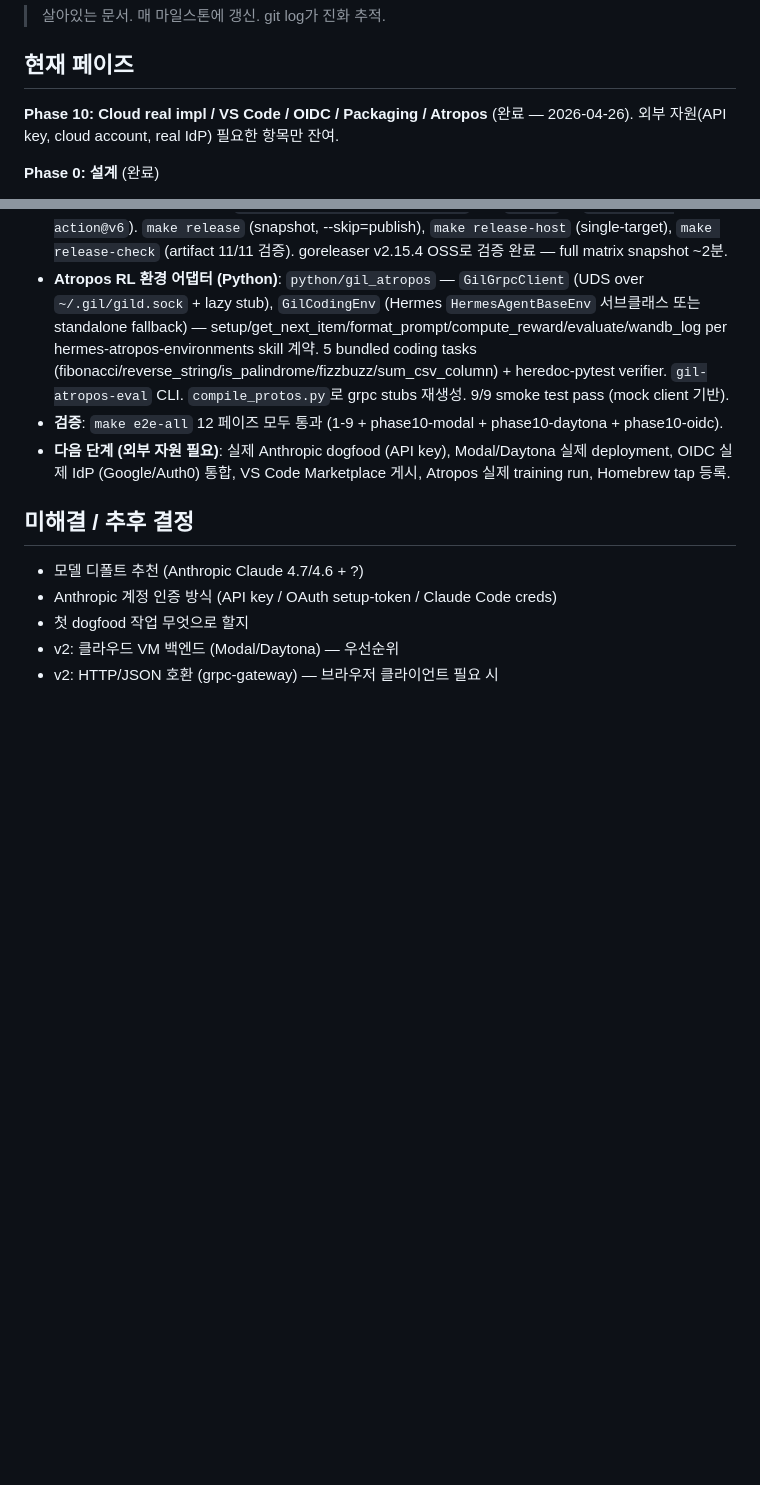
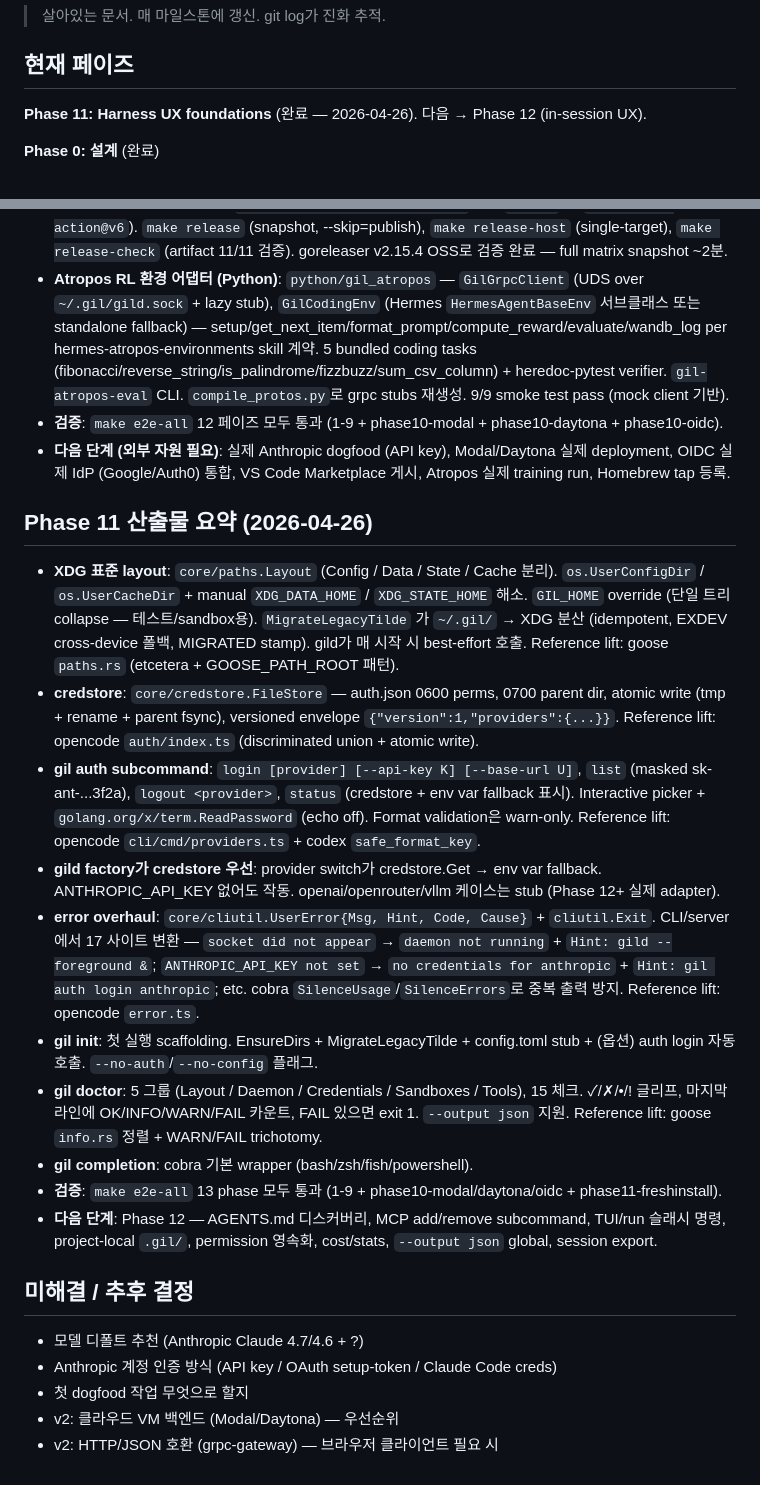
Before and after one commit to mindungil/GIL, a Markdown page: docs/progress.md, 2 parts joined by grey strips. Rendered like a GitHub page; blank space fills up the shorter version.

```diff
--- a/docs/progress.md
+++ b/docs/progress.md
@@ -4,7 +4,7 @@
 
 ## 현재 페이즈
 
-**Phase 10: Cloud real impl / VS Code / OIDC / Packaging / Atropos** (완료 — 2026-04-26). 외부 자원(API key, cloud account, real IdP) 필요한 항목만 잔여.
+**Phase 11: Harness UX foundations** (완료 — 2026-04-26). 다음 → Phase 12 (in-session UX).
 
 **Phase 0: 설계** (완료)
 
@@ -267,6 +267,19 @@
 - **검증**: `make e2e-all` 12 페이즈 모두 통과 (1-9 + phase10-modal + phase10-daytona + phase10-oidc).
 - **다음 단계 (외부 자원 필요)**: 실제 Anthropic dogfood (API key), Modal/Daytona 실제 deployment, OIDC 실제 IdP (Google/Auth0) 통합, VS Code Marketplace 게시, Atropos 실제 training run, Homebrew tap 등록.
 
+## Phase 11 산출물 요약 (2026-04-26)
+
+- **XDG 표준 layout**: `core/paths.Layout` (Config / Data / State / Cache 분리). `os.UserConfigDir` / `os.UserCacheDir` + manual `XDG_DATA_HOME` / `XDG_STATE_HOME` 해소. `GIL_HOME` override (단일 트리 collapse — 테스트/sandbox용). `MigrateLegacyTilde` 가 `~/.gil/` → XDG 분산 (idempotent, EXDEV cross-device 폴백, MIGRATED stamp). gild가 매 시작 시 best-effort 호출. Reference lift: goose `paths.rs` (etcetera + GOOSE_PATH_ROOT 패턴).
+- **credstore**: `core/credstore.FileStore` — auth.json 0600 perms, 0700 parent dir, atomic write (tmp + rename + parent fsync), versioned envelope `{"version":1,"providers":{...}}`. Reference lift: opencode `auth/index.ts` (discriminated union + atomic write).
+- **gil auth subcommand**: `login [provider] [--api-key K] [--base-url U]`, `list` (masked sk-ant-...3f2a), `logout <provider>`, `status` (credstore + env var fallback 표시). Interactive picker + `golang.org/x/term.ReadPassword` (echo off). Format validation은 warn-only. Reference lift: opencode `cli/cmd/providers.ts` + codex `safe_format_key`.
+- **gild factory가 credstore 우선**: provider switch가 credstore.Get → env var fallback. ANTHROPIC_API_KEY 없어도 작동. openai/openrouter/vllm 케이스는 stub (Phase 12+ 실제 adapter).
+- **error overhaul**: `core/cliutil.UserError{Msg, Hint, Code, Cause}` + `cliutil.Exit`. CLI/server에서 17 사이트 변환 — `socket did not appear` → `daemon not running` + `Hint: gild --foreground &`; `ANTHROPIC_API_KEY not set` → `no credentials for anthropic` + `Hint: gil auth login anthropic`; etc. cobra `SilenceUsage`/`SilenceErrors`로 중복 출력 방지. Reference lift: opencode `error.ts`.
+- **gil init**: 첫 실행 scaffolding. EnsureDirs + MigrateLegacyTilde + config.toml stub + (옵션) auth login 자동 호출. `--no-auth`/`--no-config` 플래그.
+- **gil doctor**: 5 그룹 (Layout / Daemon / Credentials / Sandboxes / Tools), 15 체크. ✓/✗/•/! 글리프, 마지막 라인에 OK/INFO/WARN/FAIL 카운트, FAIL 있으면 exit 1. `--output json` 지원. Reference lift: goose `info.rs` 정렬 + WARN/FAIL trichotomy.
+- **gil completion**: cobra 기본 wrapper (bash/zsh/fish/powershell).
+- **검증**: `make e2e-all` 13 phase 모두 통과 (1-9 + phase10-modal/daytona/oidc + phase11-freshinstall).
+- **다음 단계**: Phase 12 — AGENTS.md 디스커버리, MCP add/remove subcommand, TUI/run 슬래시 명령, project-local `.gil/`, permission 영속화, cost/stats, `--output json` global, session export.
+
 ## 미해결 / 추후 결정
 
 - 모델 디폴트 추천 (Anthropic Claude 4.7/4.6 + ?)
```
Also changed, not shown: README.md (+11 -7 lines).
